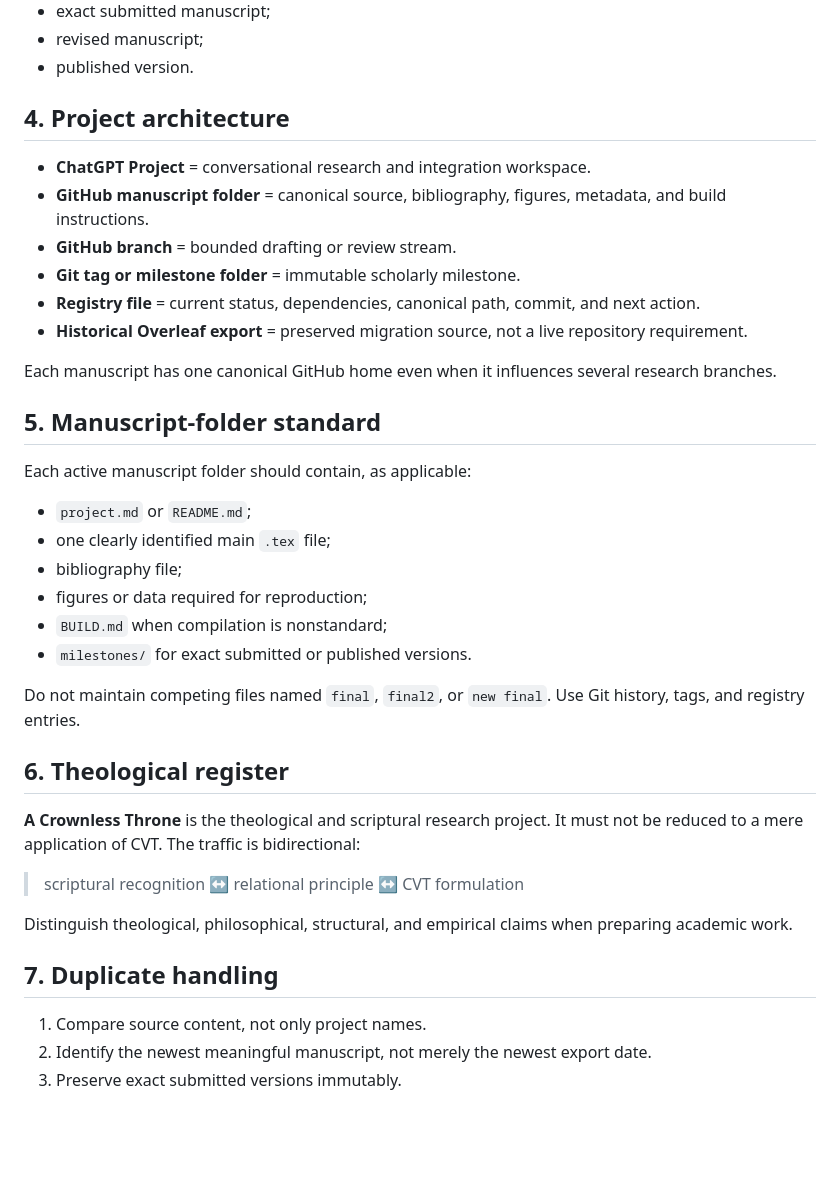
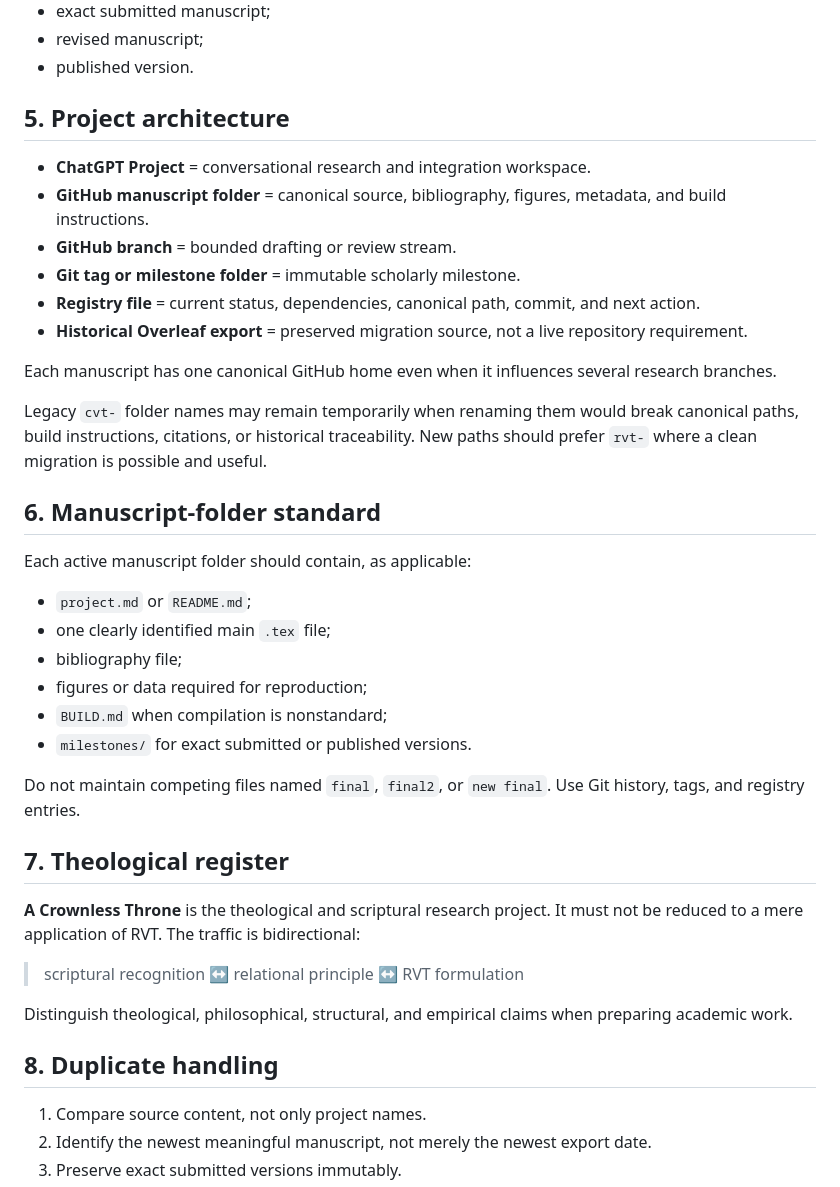
Before and after one commit to dmvarela/CVTRepository, a Markdown page: registry/MIGRATION_RULES.md, the part around one of its changes. GitHub-like rendering; blank space fills up the shorter version.

```diff
--- a/registry/MIGRATION_RULES.md
+++ b/registry/MIGRATION_RULES.md
@@ -40,7 +69,7 @@ Meaningful milestones should be preserved by tag, release, or immutable mileston
 - revised manuscript;
 - published version.
 
-## 4. Project architecture
+## 5. Project architecture
 
 - **ChatGPT Project** = conversational research and integration workspace.
 - **GitHub manuscript folder** = canonical source, bibliography, figures, metadata, and build instructions.
@@ -51,7 +80,9 @@ Meaningful milestones should be preserved by tag, release, or immutable mileston
 
 Each manuscript has one canonical GitHub home even when it influences several research branches.
 
-## 5. Manuscript-folder standard
+Legacy `cvt-` folder names may remain temporarily when renaming them would break canonical paths, build instructions, citations, or historical traceability. New paths should prefer `rvt-` where a clean migration is possible and useful.
+
+## 6. Manuscript-folder standard
 
 Each active manuscript folder should contain, as applicable:
 
@@ -64,15 +95,15 @@ Each active manuscript folder should contain, as applicable:
 
 Do not maintain competing files named `final`, `final2`, or `new final`. Use Git history, tags, and registry entries.
 
-## 6. Theological register
+## 7. Theological register
 
-**A Crownless Throne** is the theological and scriptural research project. It must not be reduced to a mere application of CVT. The traffic is bidirectional:
+**A Crownless Throne** is the theological and scriptural research project. It must not be reduced to a mere application of RVT. The traffic is bidirectional:
 
-> scriptural recognition ↔ relational principle ↔ CVT formulation
+> scriptural recognition ↔ relational principle ↔ RVT formulation
 
 Distinguish theological, philosophical, structural, and empirical claims when preparing academic work.
 
-## 7. Duplicate handling
+## 8. Duplicate handling
 
 1. Compare source content, not only project names.
 2. Identify the newest meaningful manuscript, not merely the newest export date.
```
Also changed, not shown: other parts of registry/MIGRATION_RULES.md (+38 -9 lines).
